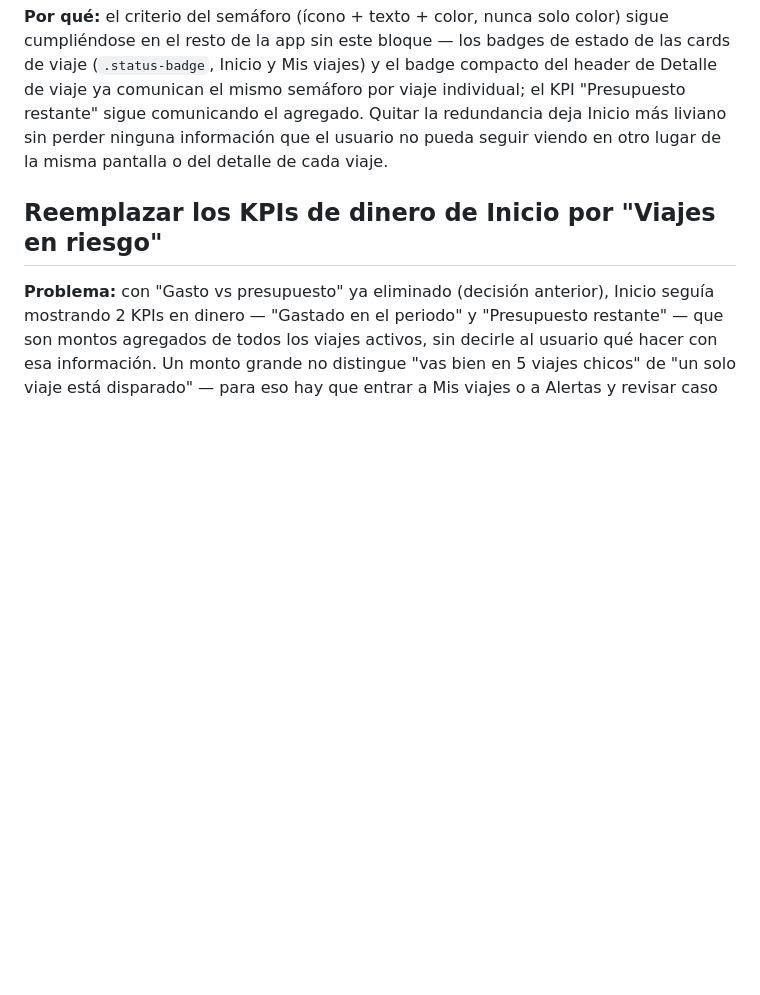
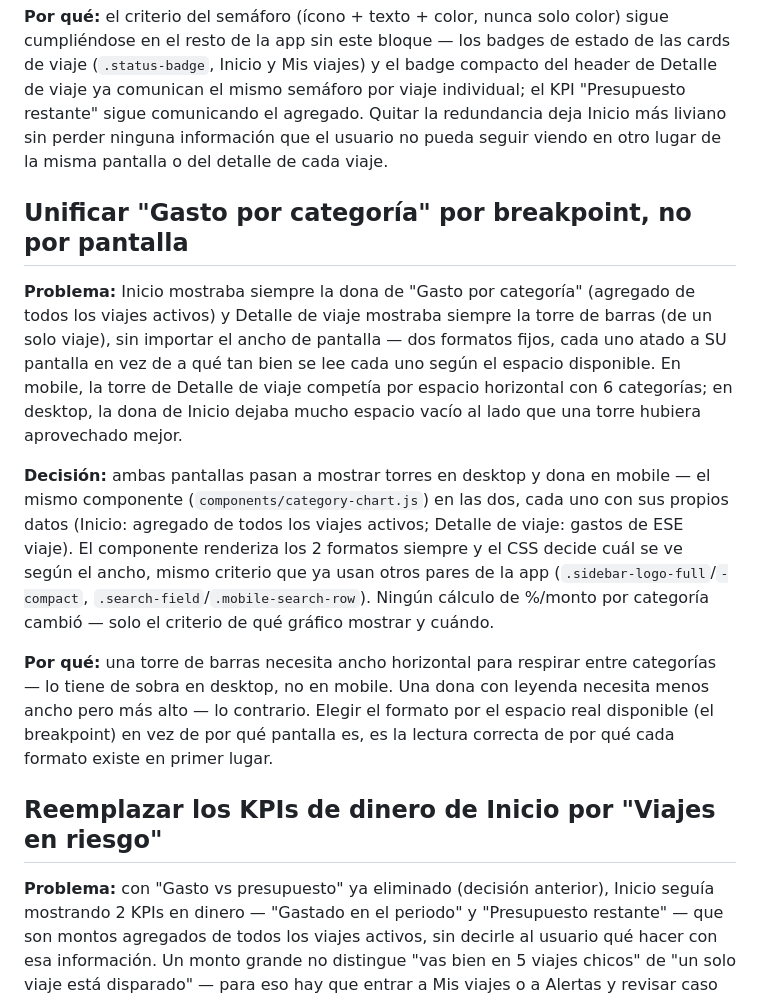
Before and after one commit to stevenstyvargas/tripflow, a Markdown page: docs/product-decisions.md, the part around the change. GitHub-like rendering; blank space fills up the shorter version.

Commit message:
docs(product-decisions): agrega entrada faltante de unificacion de gasto por categoria
Cierre de sesion (limpieza y verificacion): la decision de unificar
"Gasto por categoria" por breakpoint (torres desktop/dona mobile, en
Inicio y Detalle de viaje, commit 863dc03) quedo documentada en
ai-process.md pero nunca se agrego a product-decisions.md. Se agrega
ahora, en su posicion cronologica correcta.

Co-Authored-By: Claude Sonnet 5 <noreply@anthropic.com>
Claude-Session: https://claude.ai/code/session_01LA8UNvkvCCxjZNia2nvqH8

```diff
--- a/docs/product-decisions.md
+++ b/docs/product-decisions.md
@@ -663,6 +663,34 @@ Inicio más liviano sin perder ninguna información que el usuario no
 pueda seguir viendo en otro lugar de la misma pantalla o del detalle de
 cada viaje.
 
+## Unificar "Gasto por categoría" por breakpoint, no por pantalla
+
+**Problema:** Inicio mostraba siempre la dona de "Gasto por categoría"
+(agregado de todos los viajes activos) y Detalle de viaje mostraba
+siempre la torre de barras (de un solo viaje), sin importar el ancho de
+pantalla — dos formatos fijos, cada uno atado a SU pantalla en vez de a
+qué tan bien se lee cada uno según el espacio disponible. En mobile, la
+torre de Detalle de viaje competía por espacio horizontal con 6
+categorías; en desktop, la dona de Inicio dejaba mucho espacio vacío al
+lado que una torre hubiera aprovechado mejor.
+
+**Decisión:** ambas pantallas pasan a mostrar torres en desktop y dona
+en mobile — el mismo componente (`components/category-chart.js`) en
+las dos, cada uno con sus propios datos (Inicio: agregado de todos los
+viajes activos; Detalle de viaje: gastos de ESE viaje). El componente
+renderiza los 2 formatos siempre y el CSS decide cuál se ve según el
+ancho, mismo criterio que ya usan otros pares de la app
+(`.sidebar-logo-full`/`-compact`, `.search-field`/`.mobile-search-row`).
+Ningún cálculo de %/monto por categoría cambió — solo el criterio de
+qué gráfico mostrar y cuándo.
+
+**Por qué:** una torre de barras necesita ancho horizontal para
+respirar entre categorías — lo tiene de sobra en desktop, no en mobile.
+Una dona con leyenda necesita menos ancho pero más alto — lo contrario.
+Elegir el formato por el espacio real disponible (el breakpoint) en vez
+de por qué pantalla es, es la lectura correcta de por qué cada formato
+existe en primer lugar.
+
 ## Reemplazar los KPIs de dinero de Inicio por "Viajes en riesgo"
 
 **Problema:** con "Gasto vs presupuesto" ya eliminado (decisión
```
